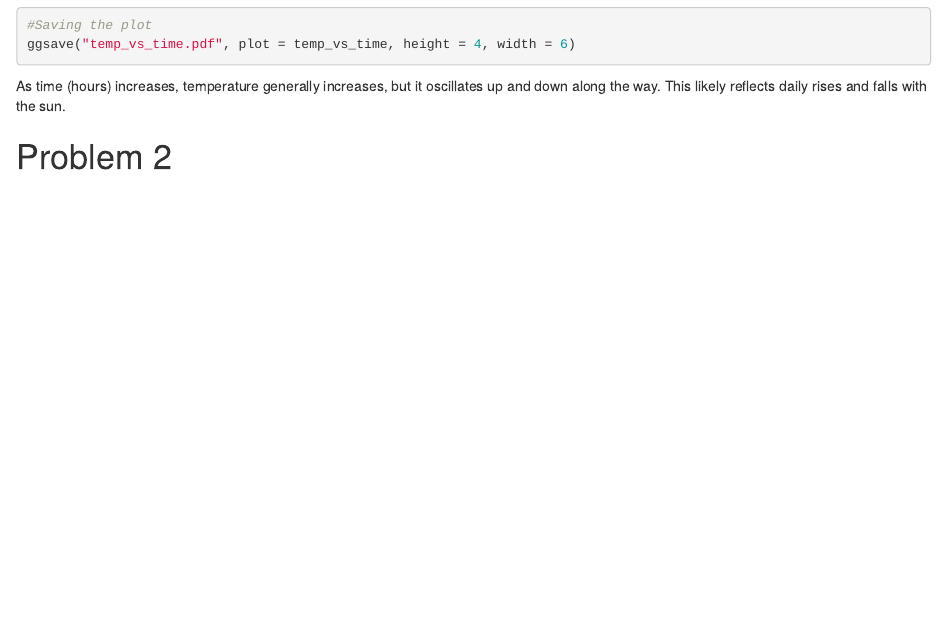
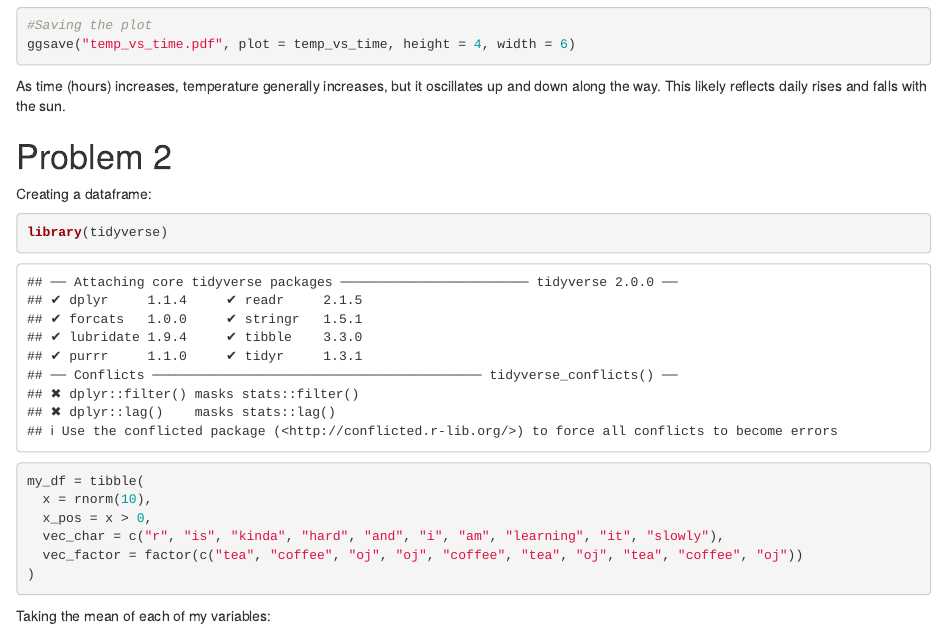
Before and after one commit to rachelenovick/p8105_hw1_ren2121, an R Markdown document (p8105_hw1_ren2121.Rmd): the page in a window 1100 px wide, from 1030 px down. The pictures show the output file p8105_hw1_ren2121.html that the author committed with the source, opened offline.

Commit message:
I created my dataframe for problem 2

````diff
--- a/p8105_hw1_ren2121.Rmd
+++ b/p8105_hw1_ren2121.Rmd
@@ -36,3 +36,22 @@ ggsave("temp_vs_time.pdf", plot = temp_vs_time, height = 4, width = 6)
 As time (hours) increases, temperature generally increases, but it oscillates up and down along the way. This likely reflects daily rises and falls with the sun.
 
 # Problem 2
+
+Creating a dataframe:
+
+```{r}
+library(tidyverse)
+my_df = tibble(
+  x = rnorm(10),
+  x_pos = x > 0,
+  vec_char = c("r", "is", "kinda", "hard", "and", "i", "am", "learning", "it", "slowly"),
+  vec_factor = factor(c("tea", "coffee", "oj", "oj", "coffee", "tea", "oj", "tea", "coffee", "oj"))
+)
+```
+
+Taking the mean of each of my variables:
+
+```{r}
+
+
+```
````
Also changed, not shown: p8105_hw1_ren2121.html, temp_vs_time.pdf.
